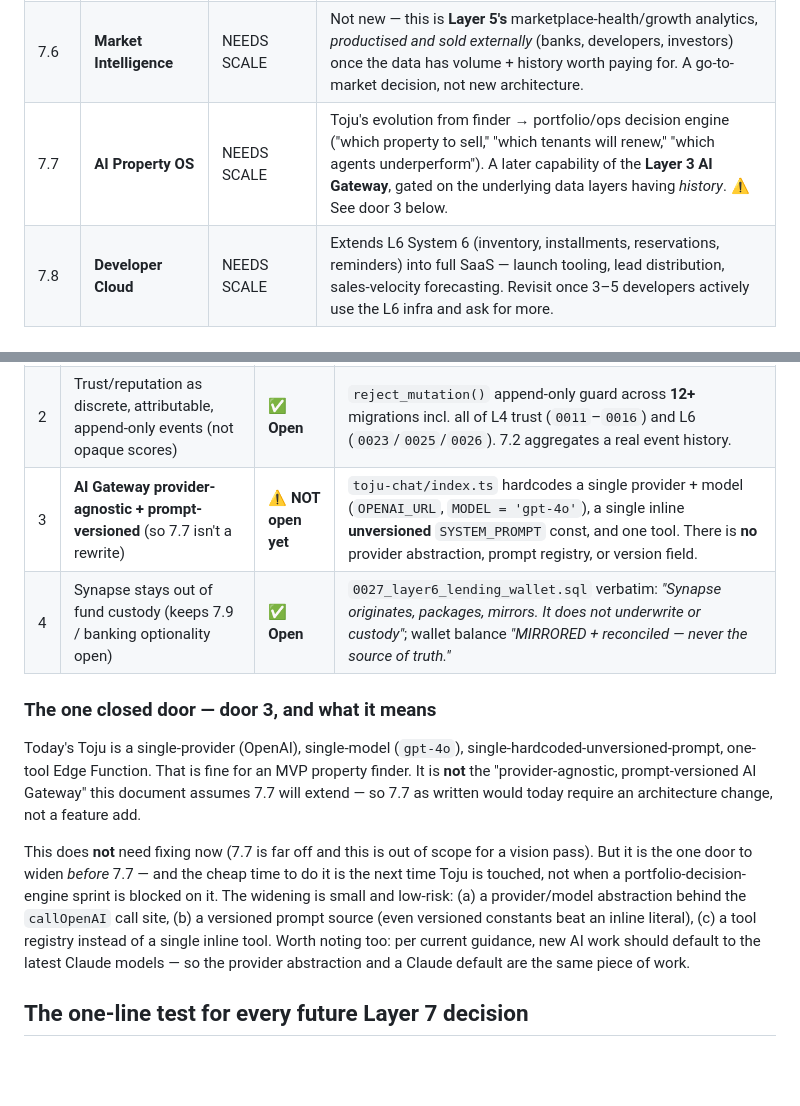
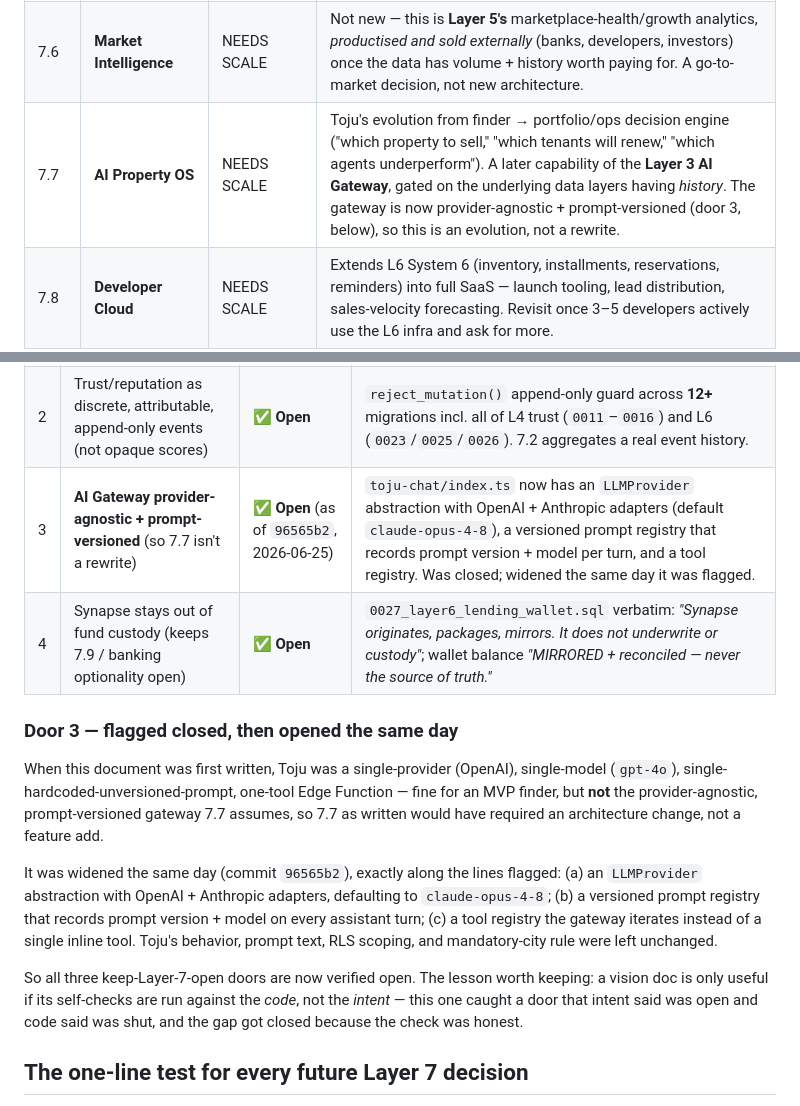
Before and after one commit to iliosintelligence-dotcom/synapse-platform, a Markdown page: docs/layer7.md, 2 parts joined by grey strips. Drawn GitHub-style; blank space fills up the shorter version.

Commit message:
docs: door 3 closed — update layer7/8 + gap scope to match code
Commit 96565b2 made the Toju AI Gateway provider-agnostic (OpenAI + Anthropic
adapters, default claude-opus-4-8) and prompt-versioned with a tool registry —
closing the one door these docs had recorded as open-in-intent but shut-in-code.
Update all three: layer7 door 3 and layer8 check 3 now read verified-open with
the commit ref; the MVP gap prompt's Task 3 no longer warns off the provider
layer (it's done) and its non-goal note points to the completed work.

Co-Authored-By: Claude Opus 4.8 <noreply@anthropic.com>

```diff
--- a/docs/layer7.md
+++ b/docs/layer7.md
@@ -30,7 +30,7 @@
 | 7.4 | **Property Management Cloud** | NEEDS SCALE | Rent collection, maintenance, occupancy, landlord reporting. Distinct buyer (landlord), distinct sales motion. Revisit once enough completed rentals exist — those landlords are the warm first customers, sourced from Synapse's own transaction history. |
 | 7.5 | **Community Layer** | NEEDS SCALE | Building/development resident communities. A *retention* play, not acquisition. A 3-member community is a ghost town that damages trust. Revisit once geographic density in specific developments is proven. |
 | 7.6 | **Market Intelligence** | NEEDS SCALE | Not new — this is **Layer 5's** marketplace-health/growth analytics, *productised and sold externally* (banks, developers, investors) once the data has volume + history worth paying for. A go-to-market decision, not new architecture. |
-| 7.7 | **AI Property OS** | NEEDS SCALE | Toju's evolution from finder → portfolio/ops decision engine ("which property to sell," "which tenants will renew," "which agents underperform"). A later capability of the **Layer 3 AI Gateway**, gated on the underlying data layers having *history*. ⚠ See door 3 below. |
+| 7.7 | **AI Property OS** | NEEDS SCALE | Toju's evolution from finder → portfolio/ops decision engine ("which property to sell," "which tenants will renew," "which agents underperform"). A later capability of the **Layer 3 AI Gateway**, gated on the underlying data layers having *history*. The gateway is now provider-agnostic + prompt-versioned (door 3, below), so this is an evolution, not a rewrite. |
 | 7.8 | **Developer Cloud** | NEEDS SCALE | Extends L6 System 6 (inventory, installments, reservations, reminders) into full SaaS — launch tooling, lead distribution, sales-velocity forecasting. Revisit once 3–5 developers actively use the L6 infra and ask for more. |
 | 7.9 | **Investment Marketplace** | **NEEDS LICENSING** | Fractional property investment / syndication = a **securities product**. Requires SEC (Nigeria) registration or a licensed capital-markets partner and a separate legal/compliance structure. **Do not write schema until that legal structure is confirmed in writing** — exactly the Layer-6 escrow/lending rule. Needs board-level + legal-counsel sign-off, not an engineering sprint. |
 | 7.10 | **API Platform** | NEEDS SCALE | Open Synapse verification/trust/identity data to banks, insurers, government. The natural endpoint of the whole roadmap, and entirely demand-led: an API with no data of consequence is just an API. The L6 Financial Identity Graph + L4 Trust OS are the two assets most likely to make it compelling. Revisit once those have scale **and** a partner expresses inbound interest. |
@@ -49,26 +49,28 @@ the repo today:
 |---|-----------------------------|--------|----------|
 | 1 | Identity data structured for later unification (UUID keys, clean FKs) | ✅ **Open** | `profiles`, `agencies`, `financial_identities` are all UUID-keyed tables with clean FKs — 7.1 can reference them without migration. |
 | 2 | Trust/reputation as discrete, attributable, append-only events (not opaque scores) | ✅ **Open** | `reject_mutation()` append-only guard across **12+** migrations incl. all of L4 trust (`0011`–`0016`) and L6 (`0023`/`0025`/`0026`). 7.2 aggregates a real event history. |
-| 3 | **AI Gateway provider-agnostic + prompt-versioned** (so 7.7 isn't a rewrite) | ⚠️ **NOT open yet** | `toju-chat/index.ts` hardcodes a single provider + model (`OPENAI_URL`, `MODEL = 'gpt-4o'`), a single inline **unversioned** `SYSTEM_PROMPT` const, and one tool. There is **no** provider abstraction, prompt registry, or version field. |
+| 3 | **AI Gateway provider-agnostic + prompt-versioned** (so 7.7 isn't a rewrite) | ✅ **Open** (as of `96565b2`, 2026-06-25) | `toju-chat/index.ts` now has an `LLMProvider` abstraction with OpenAI + Anthropic adapters (default `claude-opus-4-8`), a versioned prompt registry that records prompt version + model per turn, and a tool registry. Was closed; widened the same day it was flagged. |
 | 4 | Synapse stays out of fund custody (keeps 7.9 / banking optionality open) | ✅ **Open** | `0027_layer6_lending_wallet.sql` verbatim: *"Synapse originates, packages, mirrors. It does not underwrite or custody"*; wallet balance *"MIRRORED + reconciled — never the source of truth."* |
 
-### The one closed door — door 3, and what it means
+### Door 3 — flagged closed, then opened the same day
 
-Today's Toju is a single-provider (OpenAI), single-model (`gpt-4o`),
-single-hardcoded-unversioned-prompt, one-tool Edge Function. That is fine for an
-MVP property finder. It is **not** the "provider-agnostic, prompt-versioned AI
-Gateway" this document assumes 7.7 will extend — so 7.7 as written would today
-require an architecture change, not a feature add.
+When this document was first written, Toju was a single-provider (OpenAI),
+single-model (`gpt-4o`), single-hardcoded-unversioned-prompt, one-tool Edge
+Function — fine for an MVP finder, but **not** the provider-agnostic,
+prompt-versioned gateway 7.7 assumes, so 7.7 as written would have required an
+architecture change, not a feature add.
 
-This does **not** need fixing now (7.7 is far off and this is out of scope for a
-vision pass). But it is the one door to widen *before* 7.7 — and the cheap time
-to do it is the next time Toju is touched, not when a portfolio-decision-engine
-sprint is blocked on it. The widening is small and low-risk: (a) a
-provider/model abstraction behind the `callOpenAI` call site, (b) a versioned
-prompt source (even versioned constants beat an inline literal), (c) a tool
-registry instead of a single inline tool. Worth noting too: per current
-guidance, new AI work should default to the latest Claude models — so the
-provider abstraction and a Claude default are the same piece of work.
+It was widened the same day (commit `96565b2`), exactly along the lines flagged:
+(a) an `LLMProvider` abstraction with OpenAI + Anthropic adapters, defaulting to
+`claude-opus-4-8`; (b) a versioned prompt registry that records prompt version +
+model on every assistant turn; (c) a tool registry the gateway iterates instead
+of a single inline tool. Toju's behavior, prompt text, RLS scoping, and
+mandatory-city rule were left unchanged.
+
+So all three keep-Layer-7-open doors are now verified open. The lesson worth
+keeping: a vision doc is only useful if its self-checks are run against the
+*code*, not the *intent* — this one caught a door that intent said was open and
+code said was shut, and the gap got closed because the check was honest.
 
 ## The one-line test for every future Layer 7 decision
 
```
Also changed, not shown: docs/layer8.md (+4 -3 lines), docs/mvp-screen-gap.md (+5 -5 lines).
